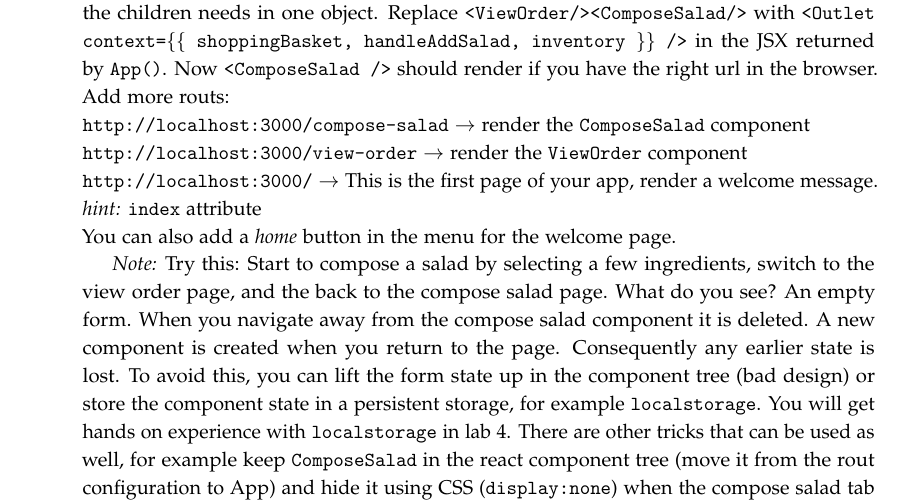
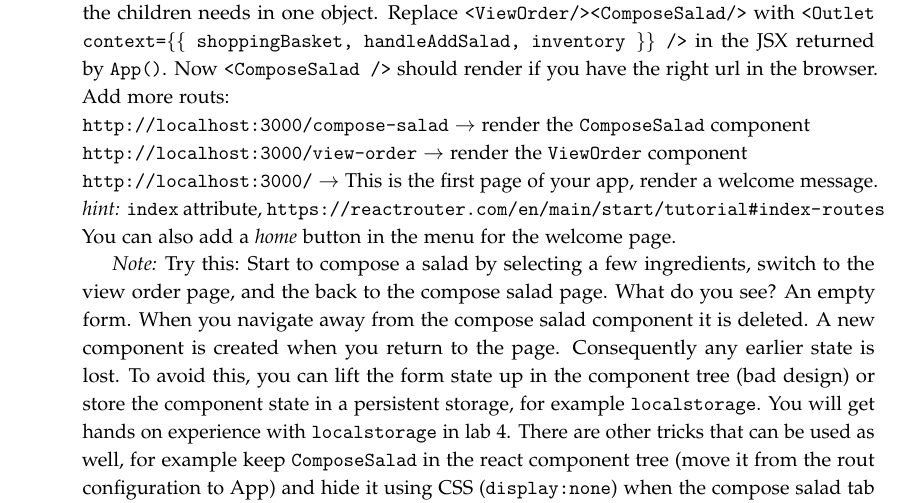
Before and after one commit to lunduniversity/webprog, a LaTeX book (labs/lab3/lab3.tex): part of page 5 of 7, cut so that both start at the same text. Compiled offline with pdfLaTeX.

Commit message:
added link to index page in lab 3

```diff
--- a/labs/lab3/lab3.tex
+++ b/labs/lab3/lab3.tex
@@ -208,7 +208,7 @@ export default router;
 \item Let's render the page content based on the url. In the router configuration we already have a layout rout rendering \code{App} and a child for compose salad. The path \texttt{compose-salad} renders the text ``replace with compose salad component'', replace it with \code{<ComposeSalad />}. What about the props? \emph{Either follow this instructions here, or use a context and reducer to pass data to children as described in the optional assignment in \ref{opt:redux} bellow.} We do not have access to the state of \code{App} in the router configuration, so we can not pass \code{inventory} and the shopping cart to \code{ComposeSalad} here. Instead, pass the data as props to \code{<Outlet >} and use \code{useOutletContext} in the component where it is needed. \code{<Outlet />} declares where the child rout element is rendered in its parent, which is \code{App} in our program. The same props are passed to all children, so pass all data any of the children needs in one object. Replace \code{<ViewOrder/><ComposeSalad/>} with \code{<Outlet context=\{\{ shoppingBasket, handleAddSalad, inventory \}\} />} in the JSX returned by \code{App()}. Now \code{<ComposeSalad />} should render if you have the right url in the browser. Add more routs:
 \\ \code{http://localhost:3000/compose-salad} $\rightarrow$ render the \code{ComposeSalad} component
 \\ \code{http://localhost:3000/view-order} $\rightarrow$ render the \code{ViewOrder} component
-\\ \code{http://localhost:3000/} $\rightarrow$ This is the first page of your app, render a welcome message. \emph{hint:} \code{index} attribute
+\\ \code{http://localhost:3000/} $\rightarrow$ This is the first page of your app, render a welcome message. \emph{hint:} \code{index} attribute, \url{https://reactrouter.com/en/main/start/tutorial#index-routes}
 \\You can also add a \emph{home} button in the menu for the welcome page.
 
 \emph{Note:} Try this: Start to compose a salad by selecting a few ingredients, switch to the view order page, and the back to the compose salad page. What do you see? An empty form. When you navigate away from the compose salad component it is deleted. A new component is created when you return to the page. Consequently any earlier state is lost. To avoid this, you can lift the form state up in the component tree (bad design) or store the component state in a persistent storage, for example \code{localstorage}. You will get hands on experience with \code{localstorage} in lab 4. There are other tricks that can be used as well, for example keep \code{ComposeSalad} in the react component tree (move it from the rout configuration to App) and hide it using CSS (\code{display:none}) when the compose salad tab is not selected.
```
